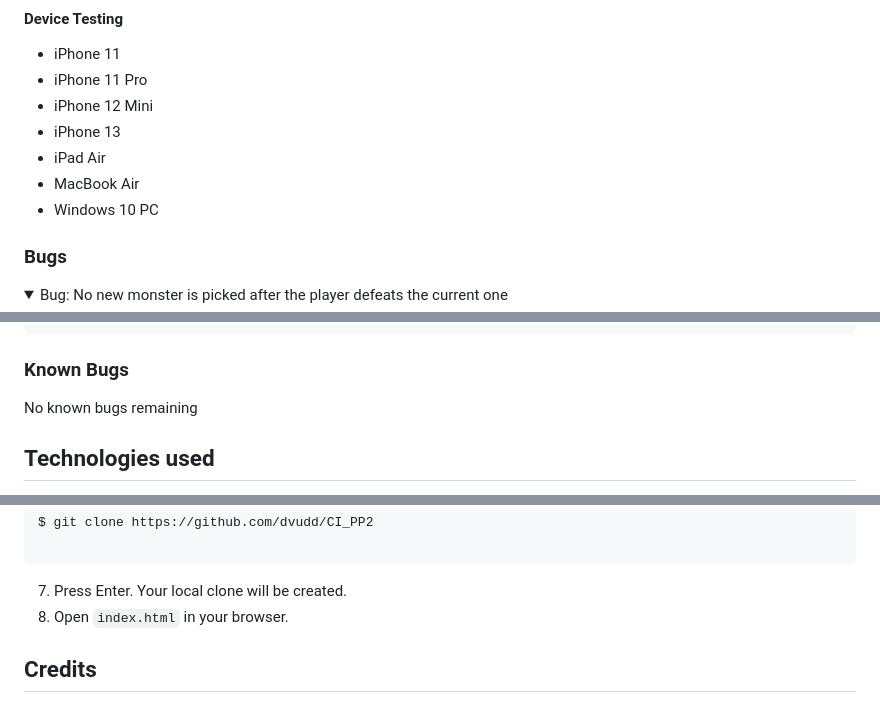
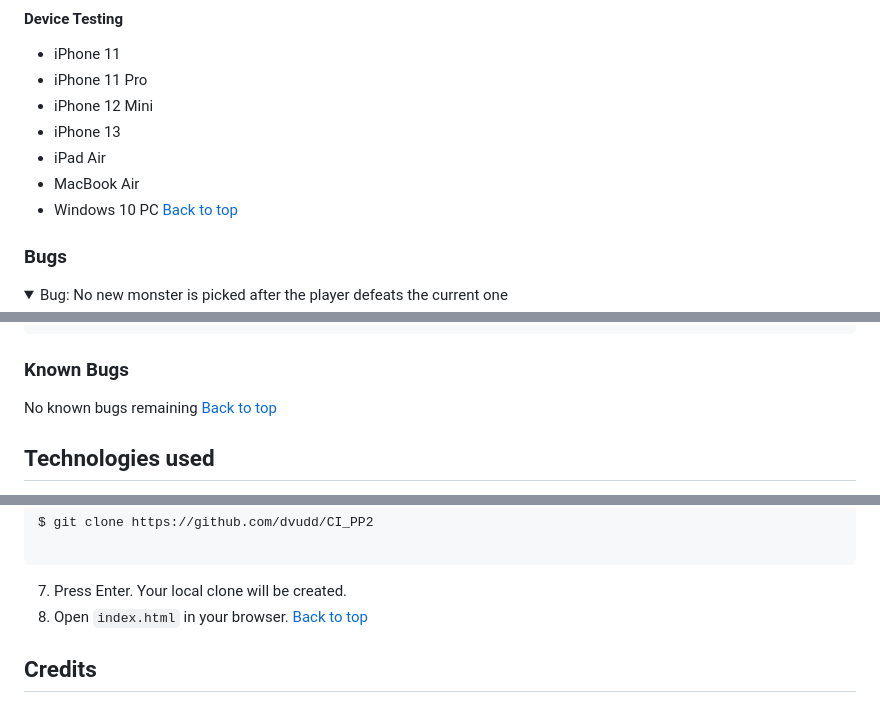
Before and after one commit to dvudd/CI_PP2, a Markdown page: README.md, 3 parts joined by grey strips. GitHub-like rendering; folded sections open.

````diff
--- a/README.md
+++ b/README.md
@@ -243,6 +279,7 @@ No errors were found when passing through the [JShint](https://jshint.com) analy
 - iPad Air
 - MacBook Air
 - Windows 10 PC
+[Back to top](#contents)
 ### Bugs
 <details><summary>Bug: No new monster is picked after the player defeats the current one</summary>
 
@@ -392,6 +429,7 @@ if ((attackRoll >= player.armorClass) || (crit)) {...}
 
 ### Known Bugs
 No known bugs remaining
+[Back to top](#contents)
 ## Technologies used
 - IDE: Microsoft VS Code
 - Repository: GitHub
@@ -437,6 +475,7 @@ $ git clone https://github.com/dvudd/CI_PP2
 ```
 7. Press Enter. Your local clone will be created.
 8. Open `index.html` in your browser.
+[Back to top](#contents)
 ## Credits
 ### Media:
 -  Monster Assets were created by [Sagak art](https://sagak-art-pururu.itch.io)
````
Also changed, not shown: other parts of README.md (+40 -2 lines).
